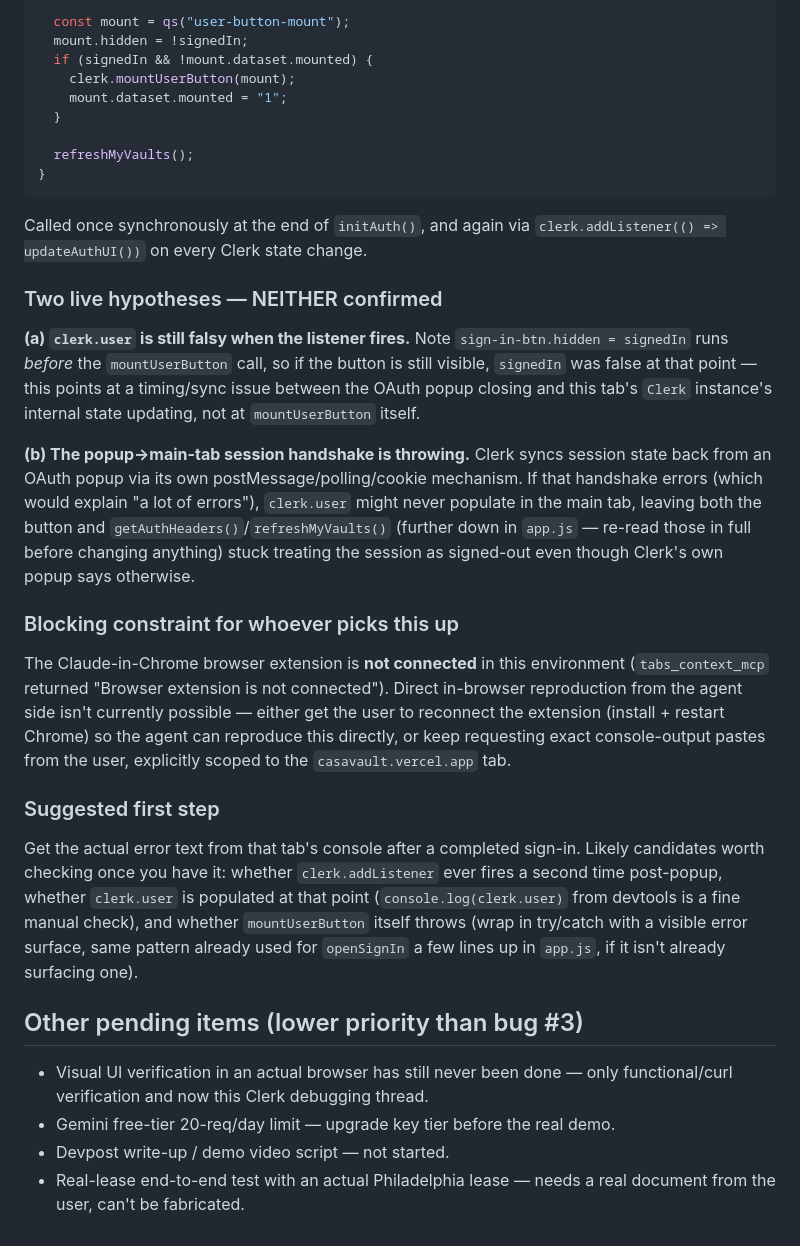
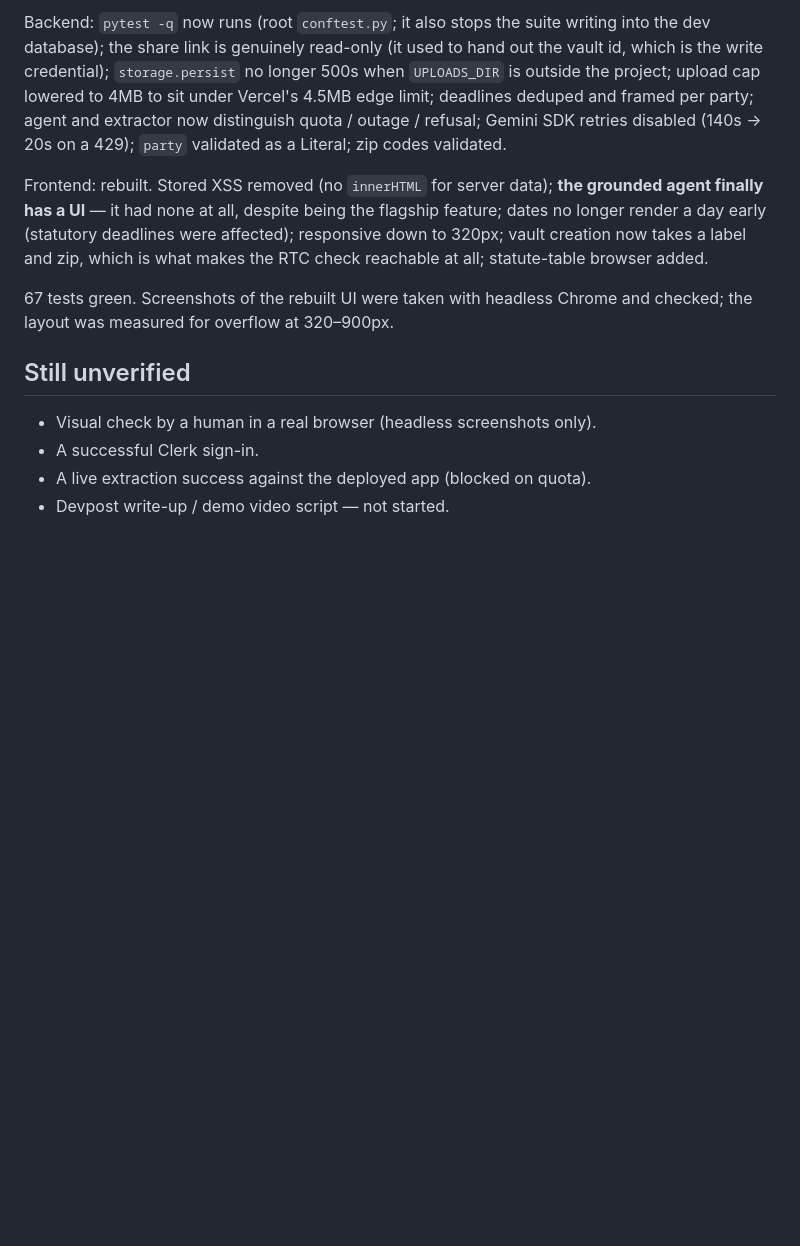
Before and after one commit to deka1105/CasaVault, a Markdown page: HANDOFF.md, the part around one of its changes. GitHub-like rendering; blank space fills up the shorter version.

````diff
--- a/HANDOFF.md
+++ b/HANDOFF.md
@@ -90,61 +70,26 @@ function updateAuthUI() {
 
-  const mount = qs("user-button-mount");
-  mount.hidden = !signedIn;
-  if (signedIn && !mount.dataset.mounted) {
-    clerk.mountUserButton(mount);
-    mount.dataset.mounted = "1";
-  }
+Backend: `pytest -q` now runs (root `conftest.py`; it also stops the suite
+writing into the dev database); the share link is genuinely read-only (it
+used to hand out the vault id, which is the write credential); `storage.persist`
+no longer 500s when `UPLOADS_DIR` is outside the project; upload cap lowered
+to 4MB to sit under Vercel's 4.5MB edge limit; deadlines deduped and framed
+per party; agent and extractor now distinguish quota / outage / refusal;
+Gemini SDK retries disabled (140s → 20s on a 429); `party` validated as a
+Literal; zip codes validated.
 
-  refreshMyVaults();
-}
-```
+Frontend: rebuilt. Stored XSS removed (no `innerHTML` for server data);
+**the grounded agent finally has a UI** — it had none at all, despite being
+the flagship feature; dates no longer render a day early (statutory
+deadlines were affected); responsive down to 320px; vault creation now takes
+a label and zip, which is what makes the RTC check reachable at all;
+statute-table browser added.
 
-Called once synchronously at the end of `initAuth()`, and again via
-`clerk.addListener(() => updateAuthUI())` on every Clerk state change.
+67 tests green. Screenshots of the rebuilt UI were taken with headless
+Chrome and checked; the layout was measured for overflow at 320–900px.
 
-### Two live hypotheses — NEITHER confirmed
+## Still unverified
 
-**(a) `clerk.user` is still falsy when the listener fires.** Note
-`sign-in-btn.hidden = signedIn` runs *before* the `mountUserButton` call, so
-if the button is still visible, `signedIn` was false at that point — this
-points at a timing/sync issue between the OAuth popup closing and this tab's
-`Clerk` instance's internal state updating, not at `mountUserButton` itself.
-
-**(b) The popup→main-tab session handshake is throwing.** Clerk syncs
-session state back from an OAuth popup via its own
-postMessage/polling/cookie mechanism. If that handshake errors (which would
-explain "a lot of errors"), `clerk.user` might never populate in the main
-tab, leaving both the button and `getAuthHeaders()`/`refreshMyVaults()`
-(further down in `app.js` — re-read those in full before changing anything)
-stuck treating the session as signed-out even though Clerk's own popup says
-otherwise.
-
-### Blocking constraint for whoever picks this up
-
-The Claude-in-Chrome browser extension is **not connected** in this
-environment (`tabs_context_mcp` returned "Browser extension is not
-connected"). Direct in-browser reproduction from the agent side isn't
-currently possible — either get the user to reconnect the extension
-(install + restart Chrome) so the agent can reproduce this directly, or keep
-requesting exact console-output pastes from the user, explicitly scoped to
-the `casavault.vercel.app` tab.
-
-### Suggested first step
-
-Get the actual error text from that tab's console after a completed
-sign-in. Likely candidates worth checking once you have it: whether
-`clerk.addListener` ever fires a second time post-popup, whether
-`clerk.user` is populated at that point (`console.log(clerk.user)` from
-devtools is a fine manual check), and whether `mountUserButton` itself
-throws (wrap in try/catch with a visible error surface, same pattern
-already used for `openSignIn` a few lines up in `app.js`, if it isn't
-already surfacing one).
-
-## Other pending items (lower priority than bug #3)
-
-- Visual UI verification in an actual browser has still never been done —
-  only functional/curl verification and now this Clerk debugging thread.
-- Gemini free-tier 20-req/day limit — upgrade key tier before the real demo.
+- Visual check by a human in a real browser (headless screenshots only).
+- A successful Clerk sign-in.
+- A live extraction success against the deployed app (blocked on quota).
 - Devpost write-up / demo video script — not started.
-- Real-lease end-to-end test with an actual Philadelphia lease — needs a
-  real document from the user, can't be fabricated.
````
Also changed, not shown: other parts of HANDOFF.md (+55 -75 lines).
